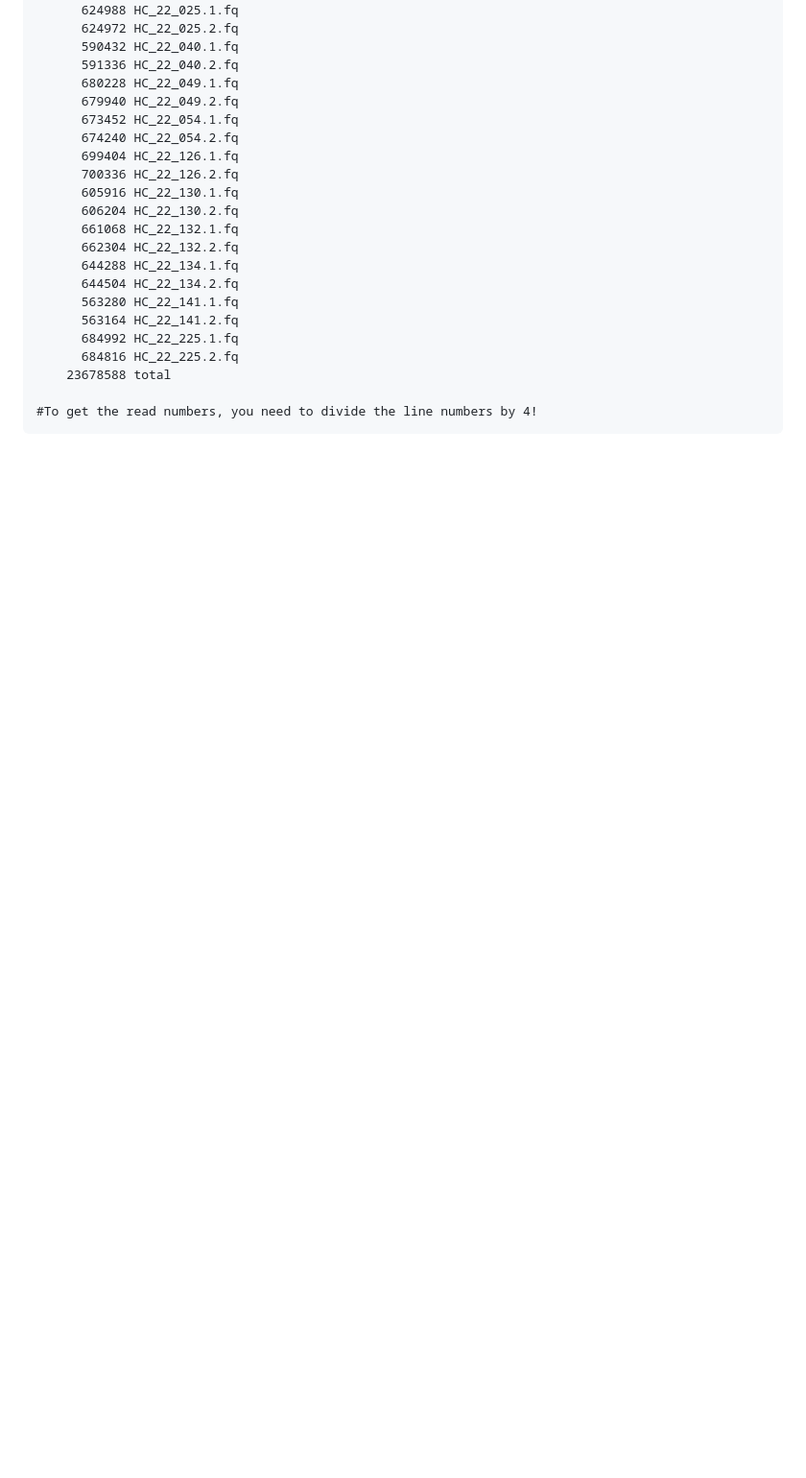
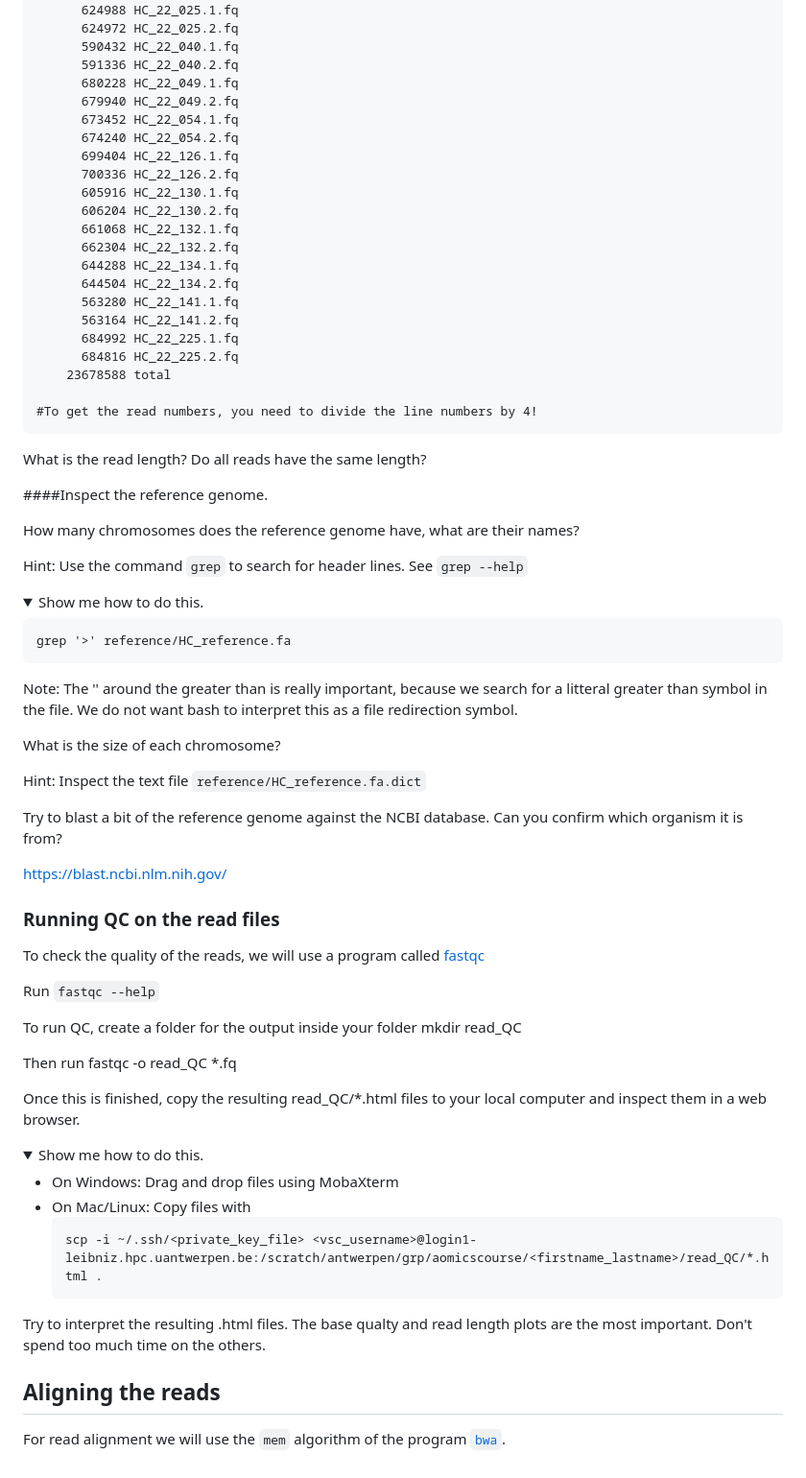
Before and after one commit to feilchenfeldt/Evolutionary_Genomics_Tutorial, a Markdown page: README.md, the part around one of its changes. Shown at 96% size. Rendered like a GitHub page; folded sections open; blank space fills up the shorter version.

````diff
--- a/README.md
+++ b/README.md
@@ -185,3 +185,63 @@ See presentation slides by Henrique Leitao
 
     #To get the read numbers, you need to divide the line numbers by 4!
  </details>
+
+What is the read length? Do all reads have the same length?
+
+####Inspect the reference genome.
+
+How many chromosomes does the reference genome have, what are their names?
+
+Hint: Use the command `grep` to search for header lines. See `grep --help`
+
+<details>
+  <summary>Show me how to do this.</summary>
+
+    grep '>' reference/HC_reference.fa
+
+  Note: The '' around the greater than is really important, because we search for a litteral greater than symbol in the file. We do not want bash to interpret this as a file redirection symbol.
+
+
+
+</details>
+
+What is the size of each chromosome?
+
+Hint: Inspect the text file `reference/HC_reference.fa.dict`
+
+Try to blast a bit of the reference genome against the NCBI database. Can you confirm which organism it is from?
+
+   https://blast.ncbi.nlm.nih.gov/
+
+### Running QC on the read files
+To check the quality of the reads, we will use a program called [fastqc](https://www.bioinformatics.babraham.ac.uk/projects/fastqc/)
+
+Run `fastqc --help`
+
+To run QC, create a folder for the output inside your folder
+  mkdir read_QC
+
+Then run
+   fastqc -o read_QC *.fq
+
+Once this is finished, copy the resulting read_QC/*.html files to your local computer and inspect them in a web browser.
+
+
+<details>
+  <summary>Show me how to do this.</summary>
+
+  - On Windows:
+    Drag and drop files using MobaXterm
+  - On Mac/Linux:
+    Copy files with
+      ```
+      scp -i ~/.ssh/<private_key_file> <vsc_username>@login1-leibniz.hpc.uantwerpen.be:/scratch/antwerpen/grp/aomicscourse/<firstname_lastname>/read_QC/*.html .
+      ```
+
+
+</details>
+
+Try to interpret the resulting .html files. The base qualty and read length plots are the most important. Don't spend too much time on the others.
+
+## Aligning the reads
+For read alignment we will use the `mem` algorithm of the program [`bwa`](https://bio-bwa.sourceforge.net/).
````
Also changed, not shown: other parts of README.md (+1 -1 lines).
